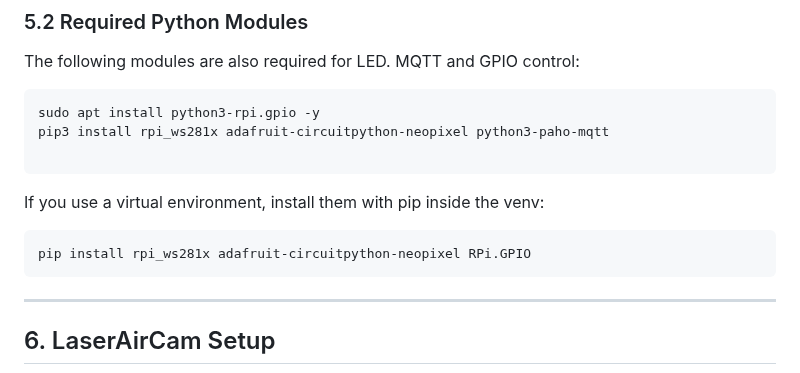
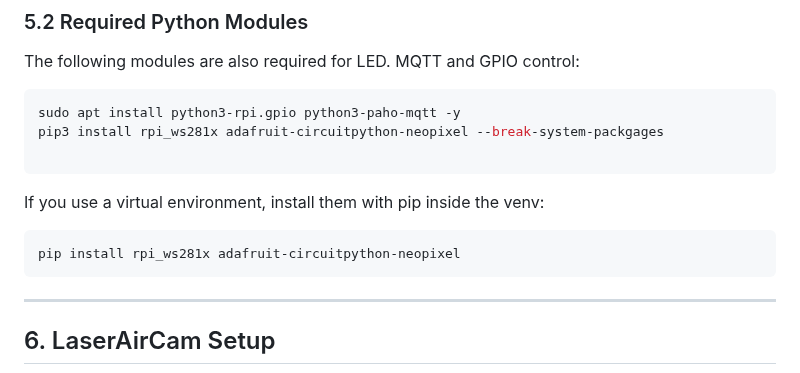
Before and after one commit to wavelov3r/LaserAirCam, a Markdown page: docs/setup.md, the part around the change. GitHub-like rendering.

````diff
--- a/docs/setup.md
+++ b/docs/setup.md
@@ -169,14 +169,14 @@ sudo apt install python3 python3-pip -y
 The following modules are also required for LED. MQTT and GPIO control:
 
 ```sh
-sudo apt install python3-rpi.gpio -y
-pip3 install rpi_ws281x adafruit-circuitpython-neopixel python3-paho-mqtt
+sudo apt install python3-rpi.gpio python3-paho-mqtt -y
+pip3 install rpi_ws281x adafruit-circuitpython-neopixel --break-system-packgages
 
 ```
 If you use a virtual environment, install them with pip inside the venv:
 
 ```sh
-pip install rpi_ws281x adafruit-circuitpython-neopixel RPi.GPIO
+pip install rpi_ws281x adafruit-circuitpython-neopixel
 ```
 
 ---
````
